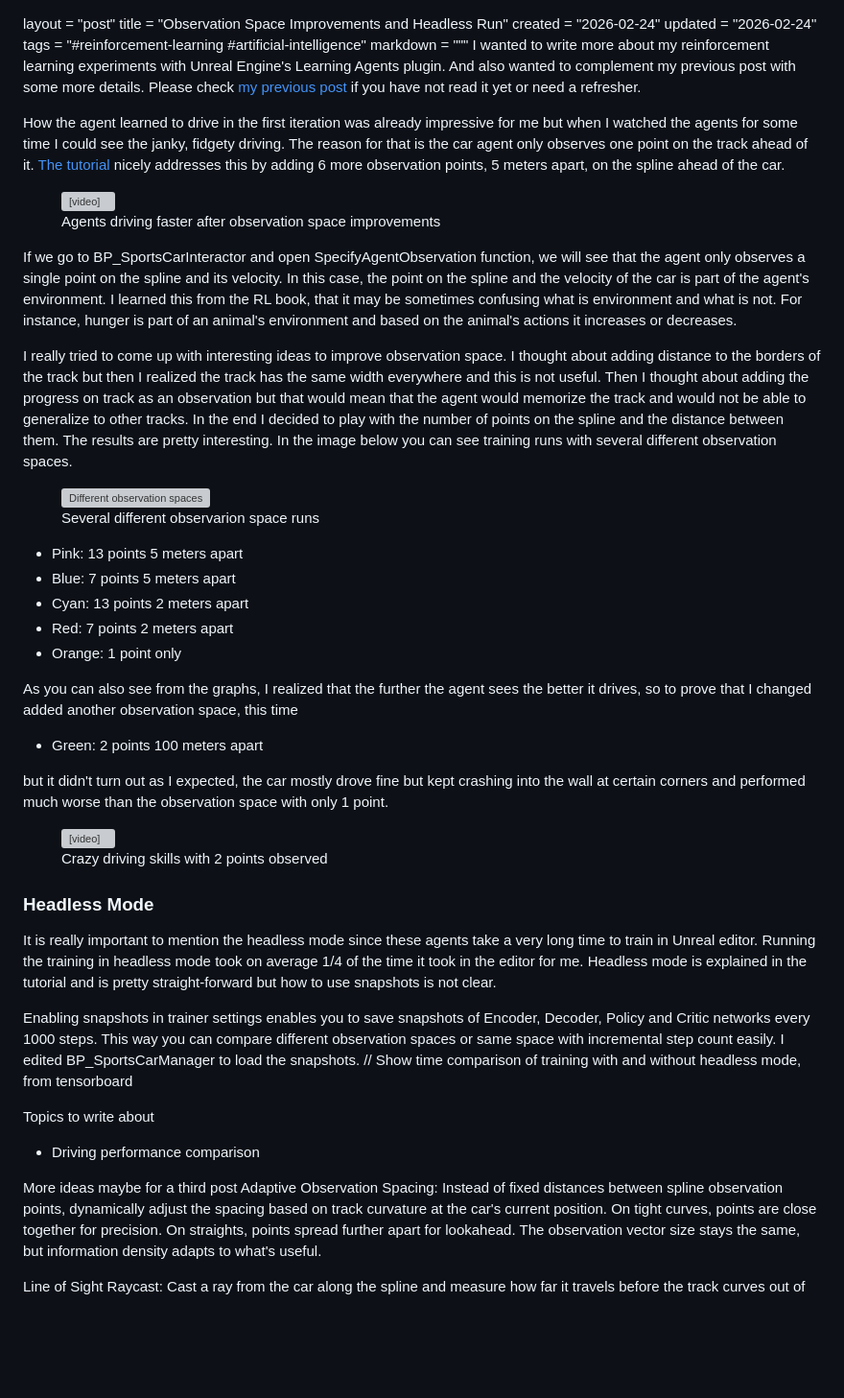
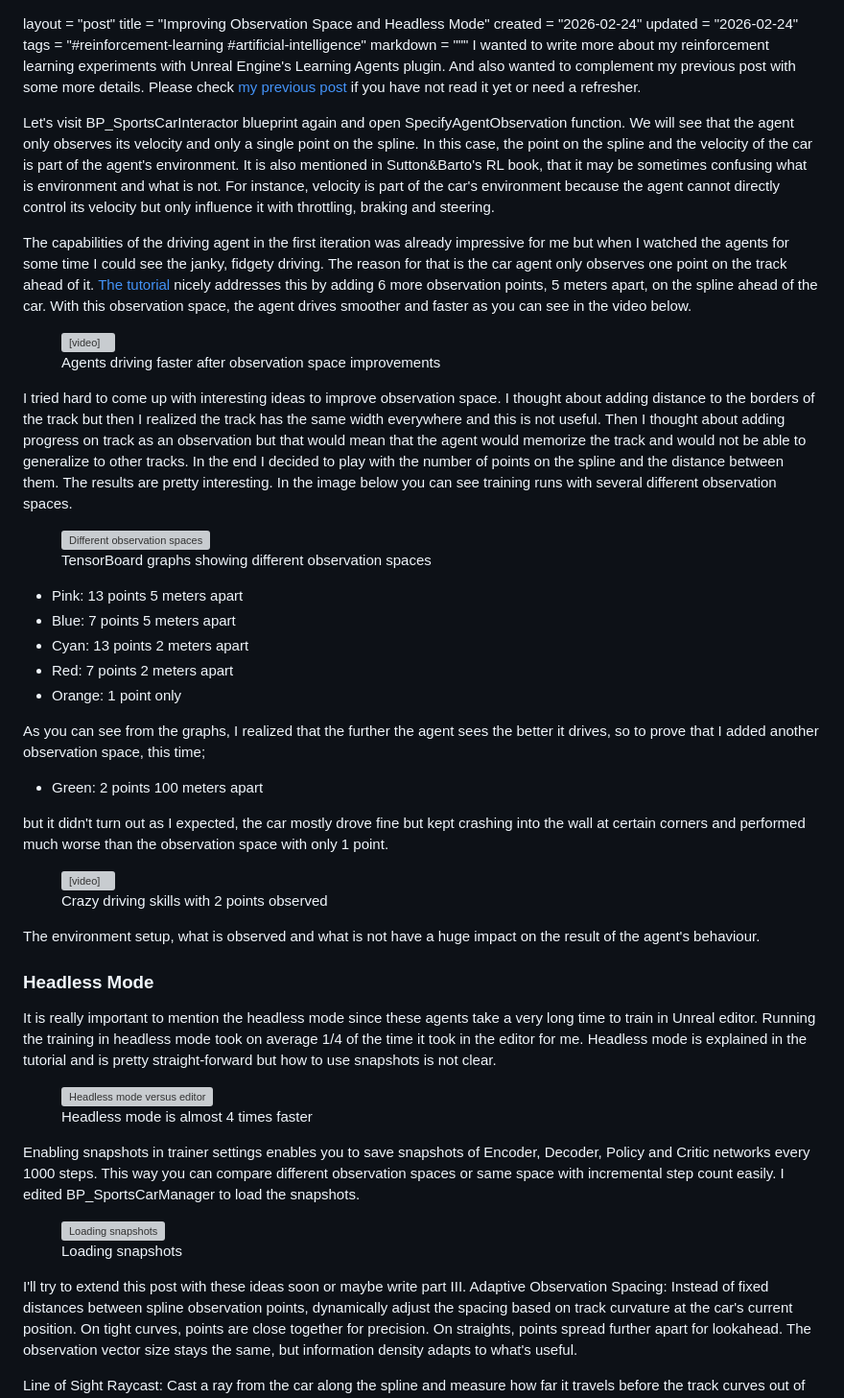
Before and after one commit to zehreken/simple-blog-generator, a Markdown page: posts/2026-02-24-improving-observation-space-and-headless-mode.md, the part around the change. Shown at 96% size. Rendered like a GitHub page; blank space fills up the shorter version; grey boxes are pictures that could not be loaded.

Commit message:
Update post

```diff
--- a/posts/2026-02-24-observation-space-improvements-and-headless-run.md
+++ b/posts/2026-02-24-improving-observation-space-and-headless-mode.md
@@ -1,12 +1,14 @@
 layout = "post"
-title = "Observation Space Improvements and Headless Run"
+title = "Improving Observation Space and Headless Mode"
 created = "2026-02-24"
 updated = "2026-02-24"
 tags = "#reinforcement-learning #artificial-intelligence"
 markdown = """
 I wanted to write more about my reinforcement learning experiments with Unreal Engine's Learning Agents plugin. And also wanted to complement my previous post with some more details. Please check [my previous post](/2026-02-08-reinforcement-learning-with-unreal-learning-agents) if you have not read it yet or need a refresher.
 
-How the agent learned to drive in the first iteration was already impressive for me but when I watched the agents for some time I could see the janky, fidgety driving. The reason for that is the car agent only observes one point on the track ahead of it. [The tutorial](https://dev.epicgames.com/community/learning/courses/GAR/unreal-engine-learning-agents-5-5/1w7V/unreal-engine-improving-observations-debugging-5-5) nicely addresses this by adding 6 more observation points, 5 meters apart, on the spline ahead of the car.
+Let's visit BP_SportsCarInteractor blueprint again and open SpecifyAgentObservation function. We will see that the agent only observes its velocity and only a single point on the spline. In this case, the point on the spline and the velocity of the car is part of the agent's environment. It is also mentioned in Sutton&Barto's RL book, that it may be sometimes confusing what is environment and what is not. For instance, velocity is part of the car's environment because the agent cannot directly control its velocity but only influence it with throttling, braking and steering.
+
+The capabilities of the driving agent in the first iteration was already impressive for me but when I watched the agents for some time I could see the janky, fidgety driving. The reason for that is the car agent only observes one point on the track ahead of it. [The tutorial](https://dev.epicgames.com/community/learning/courses/GAR/unreal-engine-learning-agents-5-5/1w7V/unreal-engine-improving-observations-debugging-5-5) nicely addresses this by adding 6 more observation points, 5 meters apart, on the spline ahead of the car. With this observation space, the agent drives smoother and faster as you can see in the video below.
 
 <figure>
     <video src="/assets/2026/improved_7_5.mp4" controls playsinline poster="/assets/2026/cars_driving_thumb.png">
@@ -15,13 +17,11 @@ How the agent learned to drive in the first iteration was already impressive for
     <figcaption>Agents driving faster after observation space improvements</figcaption>
 </figure>
 
-If we go to BP_SportsCarInteractor and open SpecifyAgentObservation function, we will see that the agent only observes a single point on the spline and its velocity. In this case, the point on the spline and the velocity of the car is part of the agent's environment. I learned this from the RL book, that it may be sometimes confusing what is environment and what is not. For instance, hunger is part of an animal's environment and based on the animal's actions it increases or decreases.
-
-I really tried to come up with interesting ideas to improve observation space. I thought about adding distance to the borders of the track but then I realized the track has the same width everywhere and this is not useful. Then I thought about adding the progress on track as an observation but that would mean that the agent would memorize the track and would not be able to generalize to other tracks. In the end I decided to play with the number of points on the spline and the distance between them. The results are pretty interesting. In the image below you can see training runs with several different observation spaces.
+I tried hard to come up with interesting ideas to improve observation space. I thought about adding distance to the borders of the track but then I realized the track has the same width everywhere and this is not useful. Then I thought about adding progress on track as an observation but that would mean that the agent would memorize the track and would not be able to generalize to other tracks. In the end I decided to play with the number of points on the spline and the distance between them. The results are pretty interesting. In the image below you can see training runs with several different observation spaces.
 
 <figure>
     <img src="/assets/2026/tensorboard_observation_space.png" alt="Different observation spaces">
-    <figcaption>Several different observarion space runs</figcaption>
+    <figcaption>TensorBoard graphs showing different observation spaces</figcaption>
 </figure>
 
 - Pink: 13 points 5 meters apart
@@ -30,7 +30,7 @@ I really tried to come up with interesting ideas to improve observation space. I
 - Red: 7 points 2 meters apart
 - Orange: 1 point only
 
-As you can also see from the graphs, I realized that the further the agent sees the better it drives, so to prove that I changed added another observation space, this time
+As you can see from the graphs, I realized that the further the agent sees the better it drives, so to prove that I added another observation space, this time;
 - Green: 2 points 100 meters apart
 
 but it didn't turn out as I expected, the car mostly drove fine but kept crashing into the wall at certain corners and performed much worse than the observation space with only 1 point.
@@ -42,16 +42,24 @@ but it didn't turn out as I expected, the car mostly drove fine but kept crashin
     <figcaption>Crazy driving skills with 2 points observed</figcaption>
 </figure>
 
+The environment setup, what is observed and what is not have a huge impact on the result of the agent's behaviour.
+
 ### Headless Mode
 It is really important to mention the headless mode since these agents take a very long time to train in Unreal editor. Running the training in headless mode took on average 1/4 of the time it took in the editor for me. Headless mode is explained in the tutorial and is pretty straight-forward but how to use snapshots is not clear.
 
+<figure>
+    <img src="/assets/2026/headless_mode.png" alt="Headless mode versus editor">
+    <figcaption>Headless mode is almost 4 times faster</figcaption>
+</figure>
+
 Enabling snapshots in trainer settings enables you to save snapshots of Encoder, Decoder, Policy and Critic networks every 1000 steps. This way you can compare different observation spaces or same space with incremental step count easily. I edited BP_SportsCarManager to load the snapshots.
-// Show time comparison of training with and without headless mode, from tensorboard
 
-Topics to write about
-- Driving performance comparison
+<figure>
+    <img src="/assets/2026/loading_snapshots.png" alt="Loading snapshots">
+    <figcaption>Loading snapshots</figcaption>
+</figure>
 
-More ideas maybe for a third post
+I'll try to extend this post with these ideas soon or maybe write part III.
 Adaptive Observation Spacing: Instead of fixed distances between spline observation points, dynamically adjust the spacing based on track curvature at the car's current position. On tight curves, points are close together for precision. On straights, points spread further apart for lookahead. The observation vector size stays the same, but information density adapts to what's useful.
 
 Line of Sight Raycast: Cast a ray from the car along the spline and measure how far it travels before the track curves out of sight. Use this distance to dynamically set the lookahead range of observation points. The agent's effective vision emerges naturally from track geometry, generalizes to any track shape, and requires no manual tuning.
```
